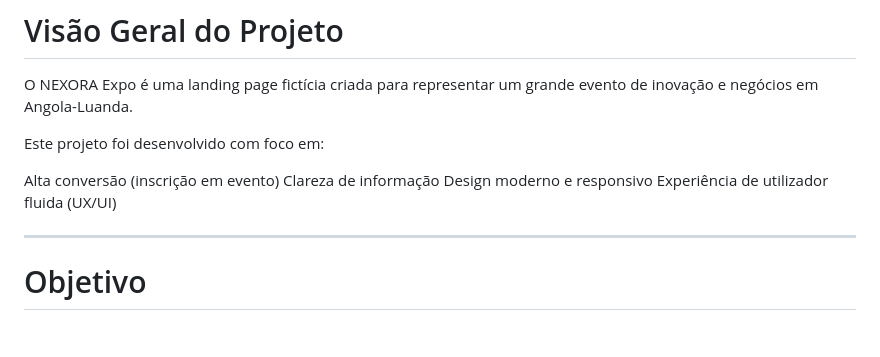
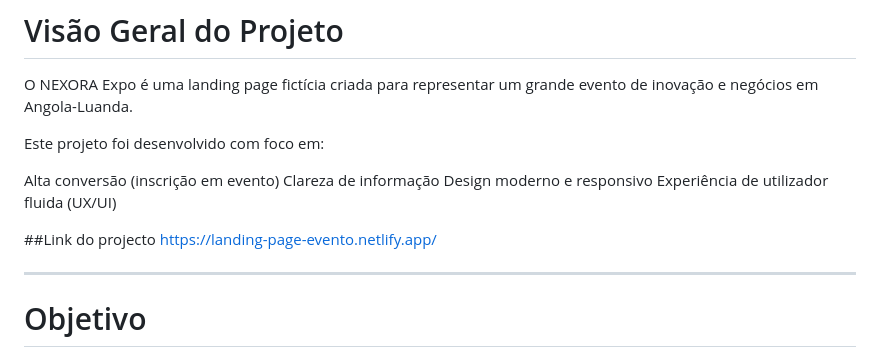
Before and after one commit to sofiagunzadev/Landing_Page_Evento, a Markdown page: README.md, the part around the change. Drawn GitHub-style; blank space fills up the shorter version.

Commit message:
LangEvento.md

```diff
--- a/README.md
+++ b/README.md
@@ -8,6 +8,9 @@ Alta conversão (inscrição em evento)
 Clareza de informação
 Design moderno e responsivo
 Experiência de utilizador fluida (UX/UI)
+
+##Link do projecto
+https://landing-page-evento.netlify.app/
 
 ---
 # Objetivo
```
